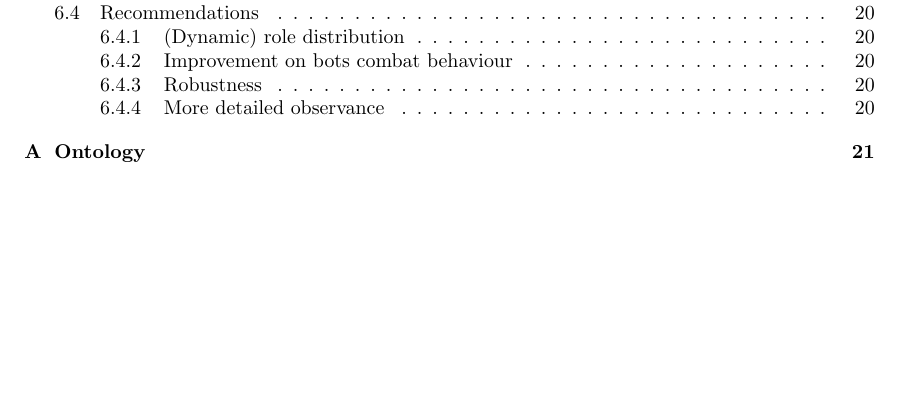
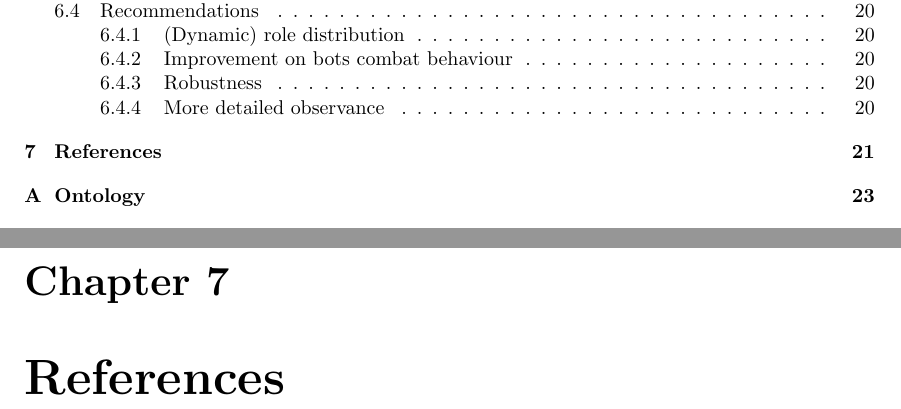
Before and after one commit to JoshCode-uni/MAS2015, a LaTeX thesis (report/MAS Report.tex, which reads report/contents/report/references/references.tex): part of page 3 of 33 before the commit and two parts of pages 3 and 21 of 35 after it, the two joined at a grey line, cut so that both start at the same text, the shorter picture padded with empty space. Compiled offline with pdfLaTeX.

Commit message:
Added references chapter

```diff
--- /dev/null
+++ b/report/contents/report/references/references.tex
@@ -0,0 +1 @@
+\chapter{References}
```
Also changed, not shown: report/contents/report/report.tex (+2 -0 lines).
